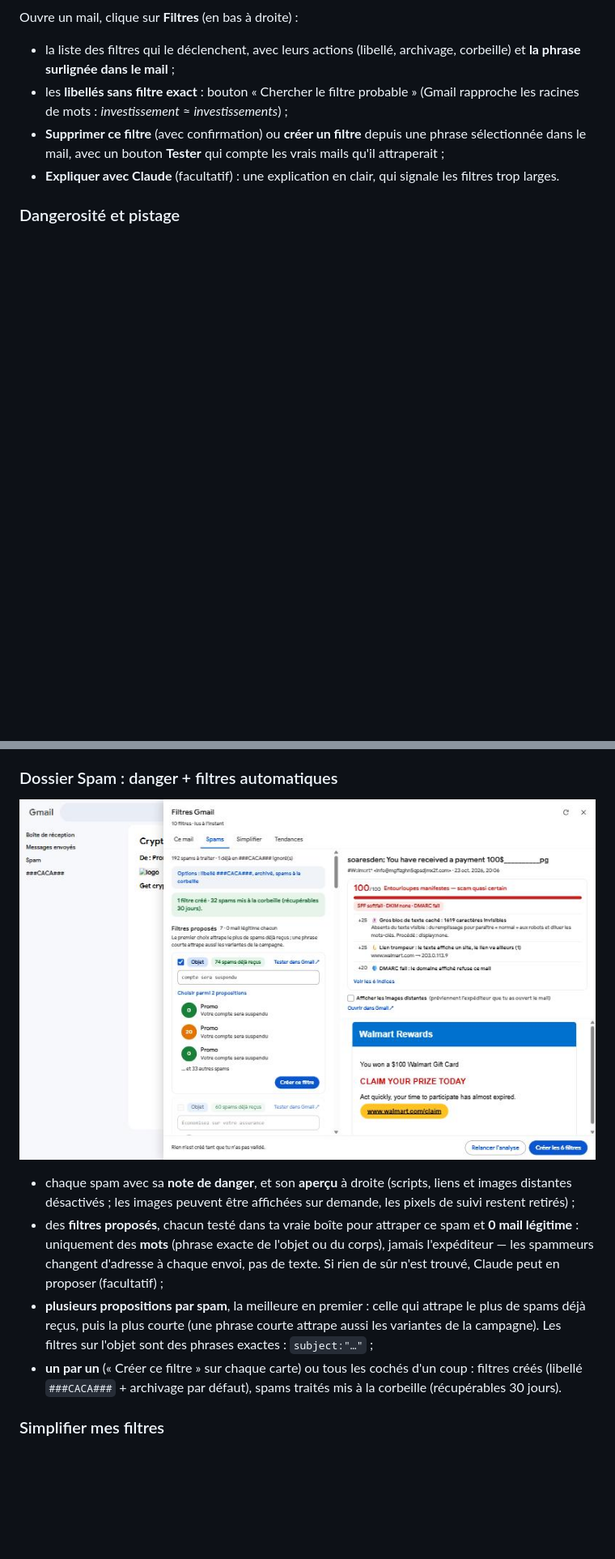
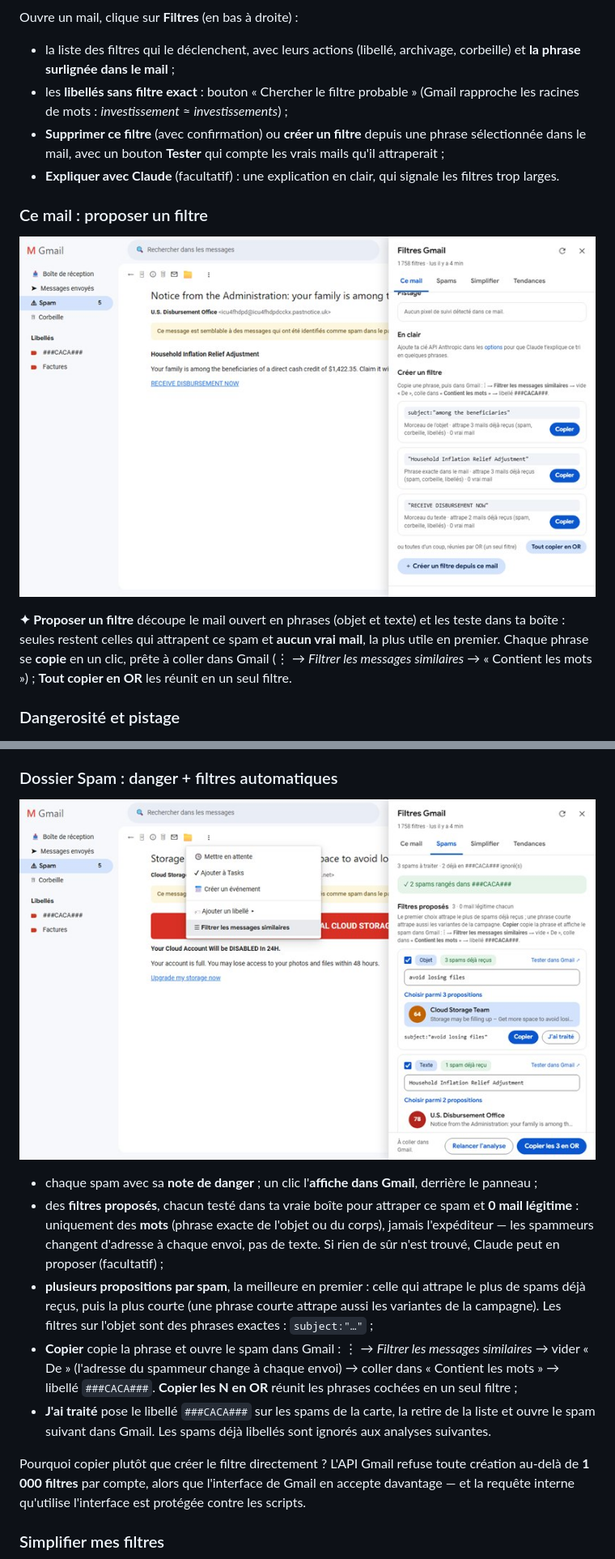
Before and after one commit to sandoche/Gmail-Filters-Detection, a Markdown page: README.md, 2 parts joined by grey strips. Shown at 81% size. Rendered like a GitHub page; pictures changed too: docs/screenshots/proposer.jpg (added), docs/screenshots/spams.jpg; blank space fills up the shorter version.

```diff
--- a/README.md
+++ b/README.md
@@ -28,6 +28,12 @@ Ouvre un mail, clique sur **Filtres** (en bas à droite) :
 - **Supprimer ce filtre** (avec confirmation) ou **créer un filtre** depuis une phrase sélectionnée dans le mail, avec un bouton **Tester** qui compte les vrais mails qu'il attraperait ;
 - **Expliquer avec Claude** (facultatif) : une explication en clair, qui signale les filtres trop larges.
 
+### Ce mail : proposer un filtre
+
+![Proposer un filtre pour le mail ouvert](docs/screenshots/proposer.jpg)
+
+**✦ Proposer un filtre** découpe le mail ouvert en phrases (objet et texte) et les teste dans ta boîte : seules restent celles qui attrapent ce spam et **aucun vrai mail**, la plus utile en premier. Chaque phrase se **copie** en un clic, prête à coller dans Gmail (⋮ → *Filtrer les messages similaires* → « Contient les mots ») ; **Tout copier en OR** les réunit en un seul filtre.
+
 ### Dangerosité et pistage
 
 ![Dangerosité et pistage](docs/screenshots/pistage.jpg)
@@ -39,10 +45,13 @@ Ouvre un mail, clique sur **Filtres** (en bas à droite) :
 
 ![Onglet « Spams »](docs/screenshots/spams.jpg)
 
-- chaque spam avec sa **note de danger**, et son **aperçu** à droite (scripts, liens et images distantes désactivés ; les images peuvent être affichées sur demande, les pixels de suivi restent retirés) ;
+- chaque spam avec sa **note de danger** ; un clic l'**affiche dans Gmail**, derrière le panneau ;
 - des **filtres proposés**, chacun testé dans ta vraie boîte pour attraper ce spam et **0 mail légitime** : uniquement des **mots** (phrase exacte de l'objet ou du corps), jamais l'expéditeur — les spammeurs changent d'adresse à chaque envoi, pas de texte. Si rien de sûr n'est trouvé, Claude peut en proposer (facultatif) ;
 - **plusieurs propositions par spam**, la meilleure en premier : celle qui attrape le plus de spams déjà reçus, puis la plus courte (une phrase courte attrape aussi les variantes de la campagne). Les filtres sur l'objet sont des phrases exactes : `subject:"…"` ;
-- **un par un** (« Créer ce filtre » sur chaque carte) ou tous les cochés d'un coup : filtres créés (libellé `###CACA###` + archivage par défaut), spams traités mis à la corbeille (récupérables 30 jours).
+- **Copier** copie la phrase et ouvre le spam dans Gmail : ⋮ → *Filtrer les messages similaires* → vider « De » (l'adresse du spammeur change à chaque envoi) → coller dans « Contient les mots » → libellé `###CACA###`. **Copier les N en OR** réunit les phrases cochées en un seul filtre ;
+- **J'ai traité** pose le libellé `###CACA###` sur les spams de la carte, la retire de la liste et ouvre le spam suivant dans Gmail. Les spams déjà libellés sont ignorés aux analyses suivantes.
+
+Pourquoi copier plutôt que créer le filtre directement ? L'API Gmail refuse toute création au-delà de **1 000 filtres** par compte, alors que l'interface de Gmail en accepte davantage — et la requête interne qu'utilise l'interface est protégée contre les scripts.
 
 ### Simplifier mes filtres
 
```
Also changed, not shown: other parts of README.md (+2 -2 lines), README.en.md (+13 -4 lines), 4 other files.
